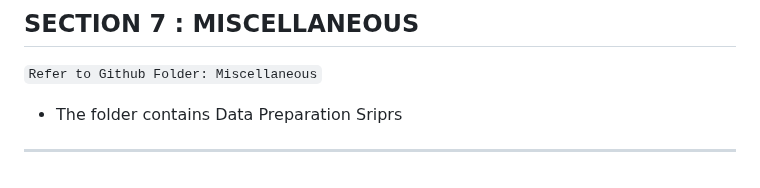
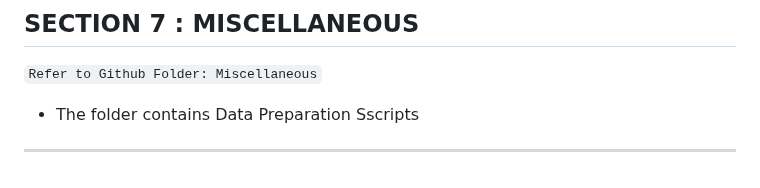
Before and after one commit to jithinkrn/IRS-PM-2024-01-13-IS06PT-GRP-WingSpan, a Markdown page: README.md, the part around the change. GitHub-like rendering.

```diff
--- a/README.md
+++ b/README.md
@@ -82,6 +82,6 @@ https://github.com/jithinkrn/IRS-PM-2024-01-13-IS06PT-GRP-WingSpan/blob/main/Pro
 ## SECTION 7 : MISCELLANEOUS
 
 `Refer to Github Folder: Miscellaneous`
-- The folder contains Data Preparation Sriprs
+- The folder contains Data Preparation Sscripts
 
 ---
```
